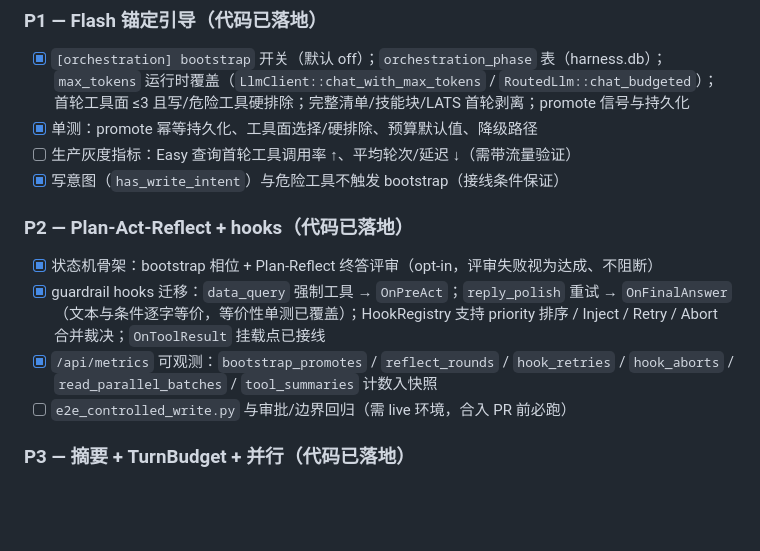
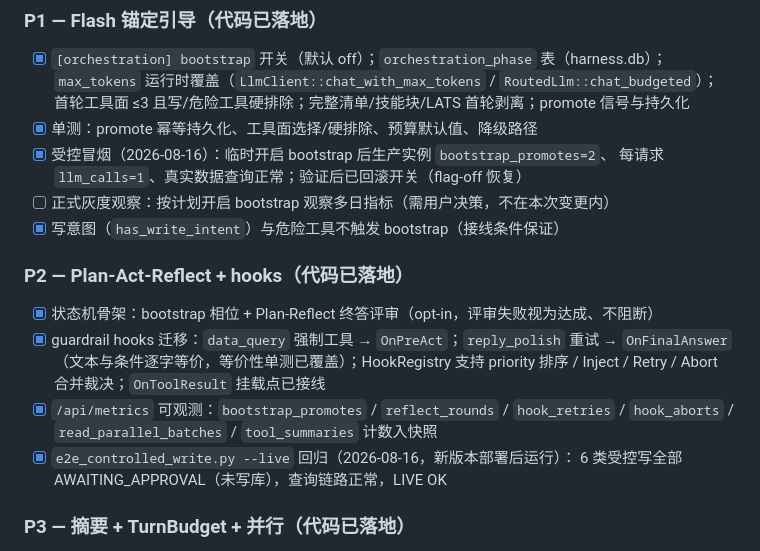
Before and after one commit to jiayan-xu/agent-core, a Markdown page: docs/decisions/ADR-017-llm-orchestration-v2.md, the part around the change. Rendered like a GitHub page; blank space fills up the shorter version.

Commit message:
docs(adr-017): 记录 live 回归与 bootstrap 受控冒烟验收结果
- 新版本部署后 e2e_controlled_write.py --live 全绿（6 类受控写 AWAITING_APPROVAL，查询正常）
- bootstrap 受控冒烟：bootstrap_promotes=2、每请求 llm_calls=1、真实数据查询正常，验证后已回滚开关
- 正式灰度观察留待用户决策

```diff
--- a/docs/decisions/ADR-017-llm-orchestration-v2.md
+++ b/docs/decisions/ADR-017-llm-orchestration-v2.md
@@ -199,7 +199,9 @@ trait OrchestrationHook: Send + Sync {
       `max_tokens` 运行时覆盖（`LlmClient::chat_with_max_tokens` / `RoutedLlm::chat_budgeted`）；
       首轮工具面 ≤3 且写/危险工具硬排除；完整清单/技能块/LATS 首轮剥离；promote 信号与持久化
 - [x] 单测：promote 幂等持久化、工具面选择/硬排除、预算默认值、降级路径
-- [ ] 生产灰度指标：Easy 查询首轮工具调用率 ↑、平均轮次/延迟 ↓（需带流量验证）
+- [x] 受控冒烟（2026-08-16）：临时开启 bootstrap 后生产实例 `bootstrap_promotes=2`、
+      每请求 `llm_calls=1`、真实数据查询正常；验证后已回滚开关（flag-off 恢复）
+- [ ] 正式灰度观察：按计划开启 bootstrap 观察多日指标（需用户决策，不在本次变更内）
 - [x] 写意图（`has_write_intent`）与危险工具不触发 bootstrap（接线条件保证）
 
 ### P2 — Plan-Act-Reflect + hooks（代码已落地）
@@ -209,7 +211,8 @@ trait OrchestrationHook: Send + Sync {
       priority 排序 / Inject / Retry / Abort 合并裁决；`OnToolResult` 挂载点已接线
 - [x] `/api/metrics` 可观测：`bootstrap_promotes` / `reflect_rounds` / `hook_retries` /
       `hook_aborts` / `read_parallel_batches` / `tool_summaries` 计数入快照
-- [ ] `e2e_controlled_write.py` 与审批/边界回归（需 live 环境，合入 PR 前必跑）
+- [x] `e2e_controlled_write.py --live` 回归（2026-08-16，新版本部署后运行）：
+      6 类受控写全部 AWAITING_APPROVAL（未写库），查询链路正常，LIVE OK
 
 ### P3 — 摘要 + TurnBudget + 并行（代码已落地）
 - [x] 工具结果 LLM 摘要：`maybe_summarize_tool_outputs`（阈值/起始轮可配，失败保留原文）
```
